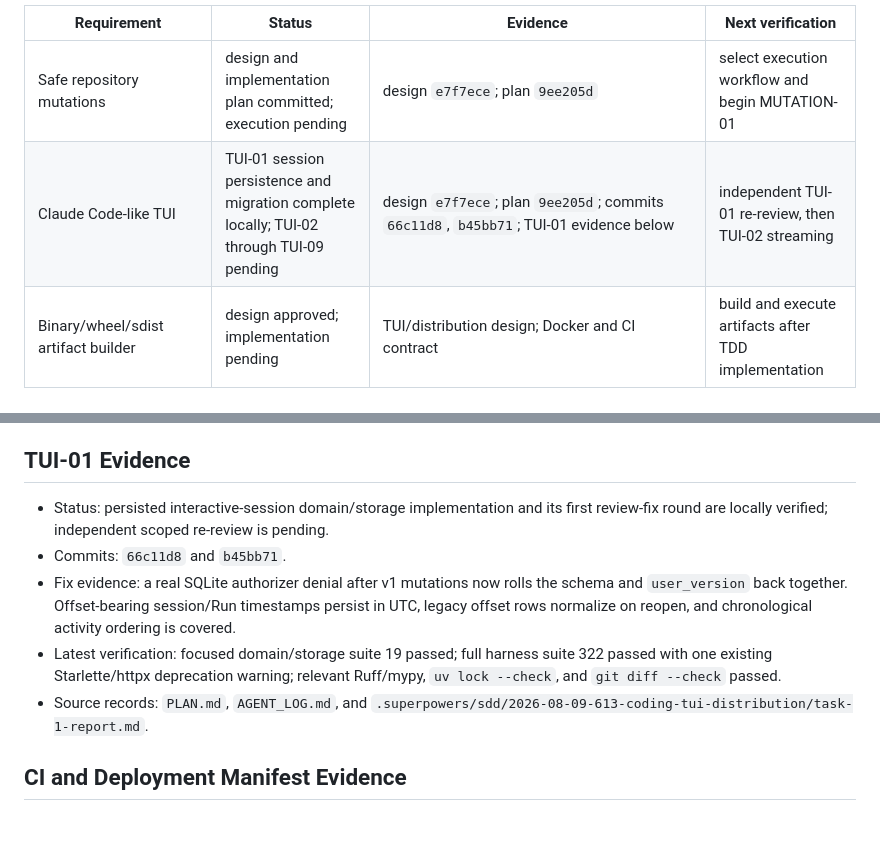
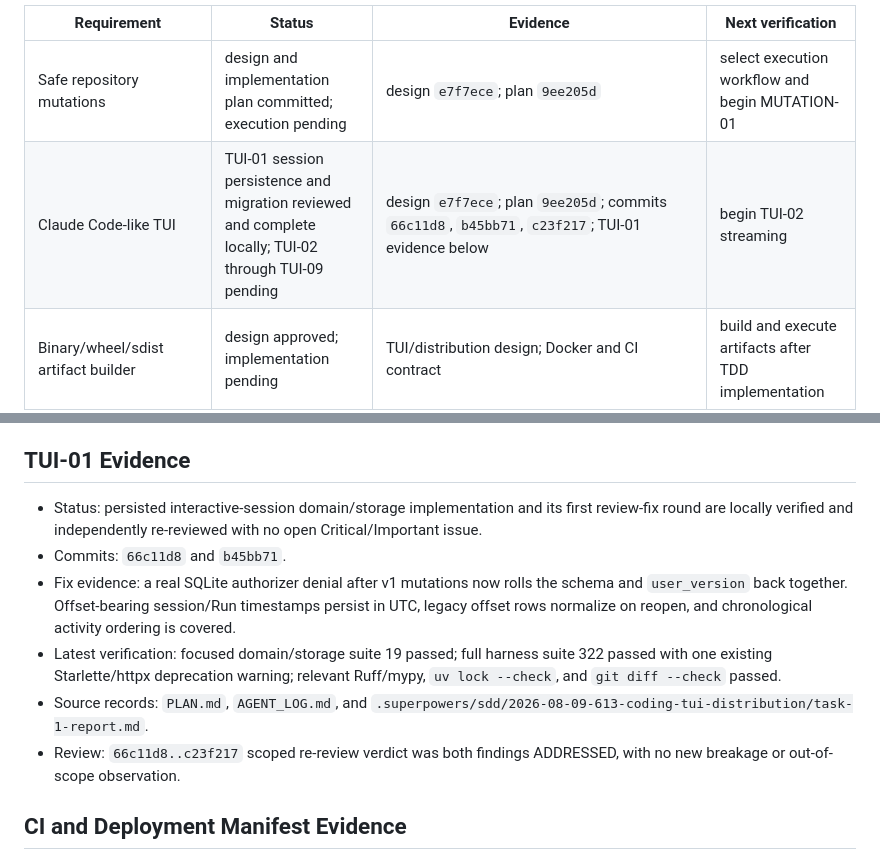
Before and after one commit to Insouciant21/613-coding, a Markdown page: DELIVERY_STATUS.md, 2 parts joined by grey strips. GitHub-like rendering; blank space fills up the shorter version.

```diff
--- a/DELIVERY_STATUS.md
+++ b/DELIVERY_STATUS.md
@@ -8,7 +8,7 @@ This is an index of delivery evidence. Source records remain in `AGENT_LOG.md`,
 | Requirement | Status | Evidence | Next verification |
 | --- | --- | --- | --- |
 | Safe repository mutations | design and implementation plan committed; execution pending | design `e7f7ece`; plan `9ee205d` | select execution workflow and begin MUTATION-01 |
-| Claude Code-like TUI | TUI-01 session persistence and migration complete locally; TUI-02 through TUI-09 pending | design `e7f7ece`; plan `9ee205d`; commits `66c11d8`, `b45bb71`; TUI-01 evidence below | independent TUI-01 re-review, then TUI-02 streaming |
+| Claude Code-like TUI | TUI-01 session persistence and migration reviewed and complete locally; TUI-02 through TUI-09 pending | design `e7f7ece`; plan `9ee205d`; commits `66c11d8`, `b45bb71`, `c23f217`; TUI-01 evidence below | begin TUI-02 streaming |
 | Binary/wheel/sdist artifact builder | design approved; implementation pending | TUI/distribution design; Docker and CI contract | build and execute artifacts after TDD implementation |
 | Main Web/HTTP removal | design approved; implementation pending | revised `SPEC.md` and `AGENTS.md` | prove code, dependency, test, manifest, and documentation removal |
 | Cube recovery through 613 Coding | design and recovery plan written; blocked on the two harness stages | `docs/superpowers/plans/2026-08-09-cube-solver-recovery.md`; Cube Task 2 `8c052ee` | repair Task 3 through new TUI after harness verification |
@@ -346,7 +346,7 @@ Every completed plan task must link a commit and fresh verification output here.
 ## TUI-01 Evidence
 
 - Status: persisted interactive-session domain/storage implementation and its first review-fix
-  round are locally verified; independent scoped re-review is pending.
+  round are locally verified and independently re-reviewed with no open Critical/Important issue.
 - Commits: `66c11d8` and `b45bb71`.
 - Fix evidence: a real SQLite authorizer denial after v1 mutations now rolls the schema and
   `user_version` back together. Offset-bearing session/Run timestamps persist in UTC, legacy
@@ -356,6 +356,8 @@ Every completed plan task must link a commit and fresh verification output here.
   `git diff --check` passed.
 - Source records: `PLAN.md`, `AGENT_LOG.md`, and
   `.superpowers/sdd/2026-08-09-613-coding-tui-distribution/task-1-report.md`.
+- Review: `66c11d8..c23f217` scoped re-review verdict was both findings ADDRESSED, with no new
+  breakage or out-of-scope observation.
 
 ## CI and Deployment Manifest Evidence
 
```
Also changed, not shown: AGENT_LOG.md (+11 -0 lines), PLAN.md (+4 -2 lines).
